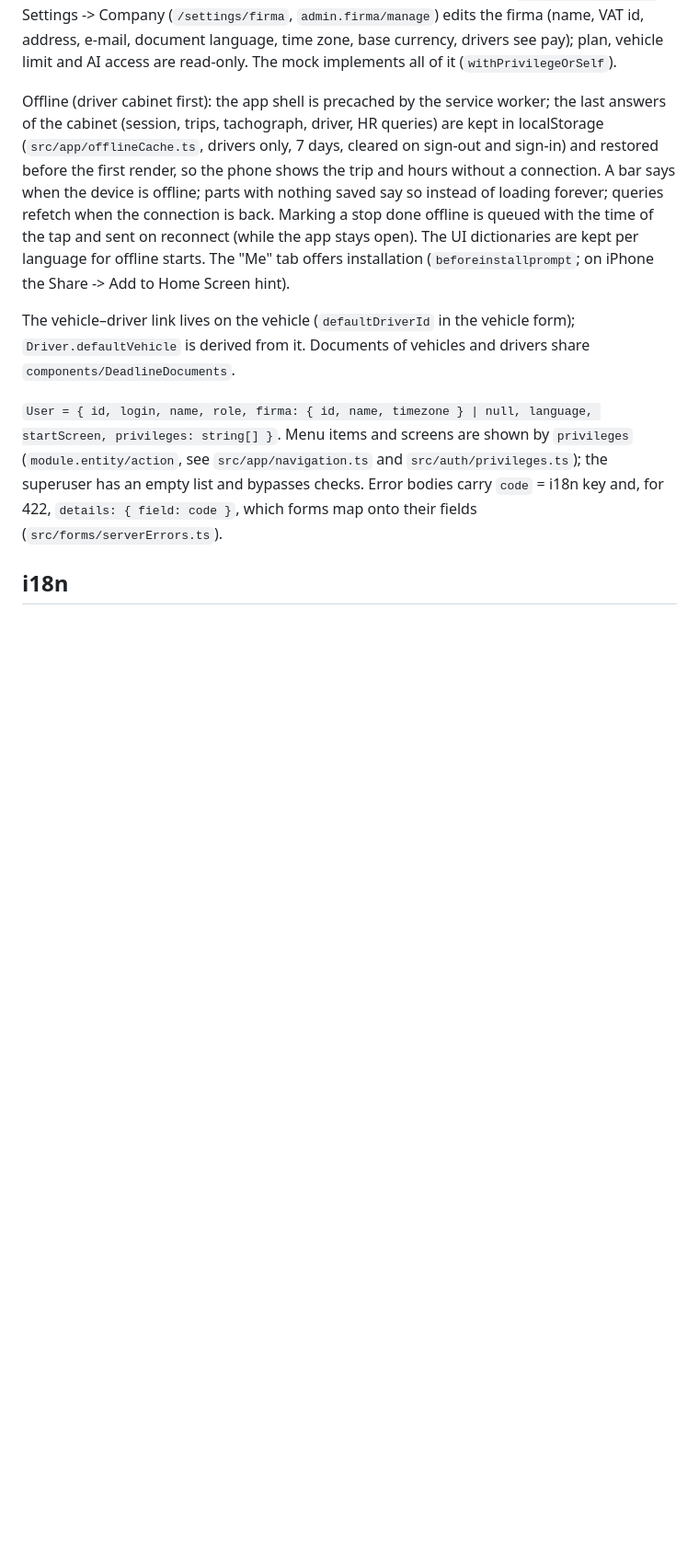
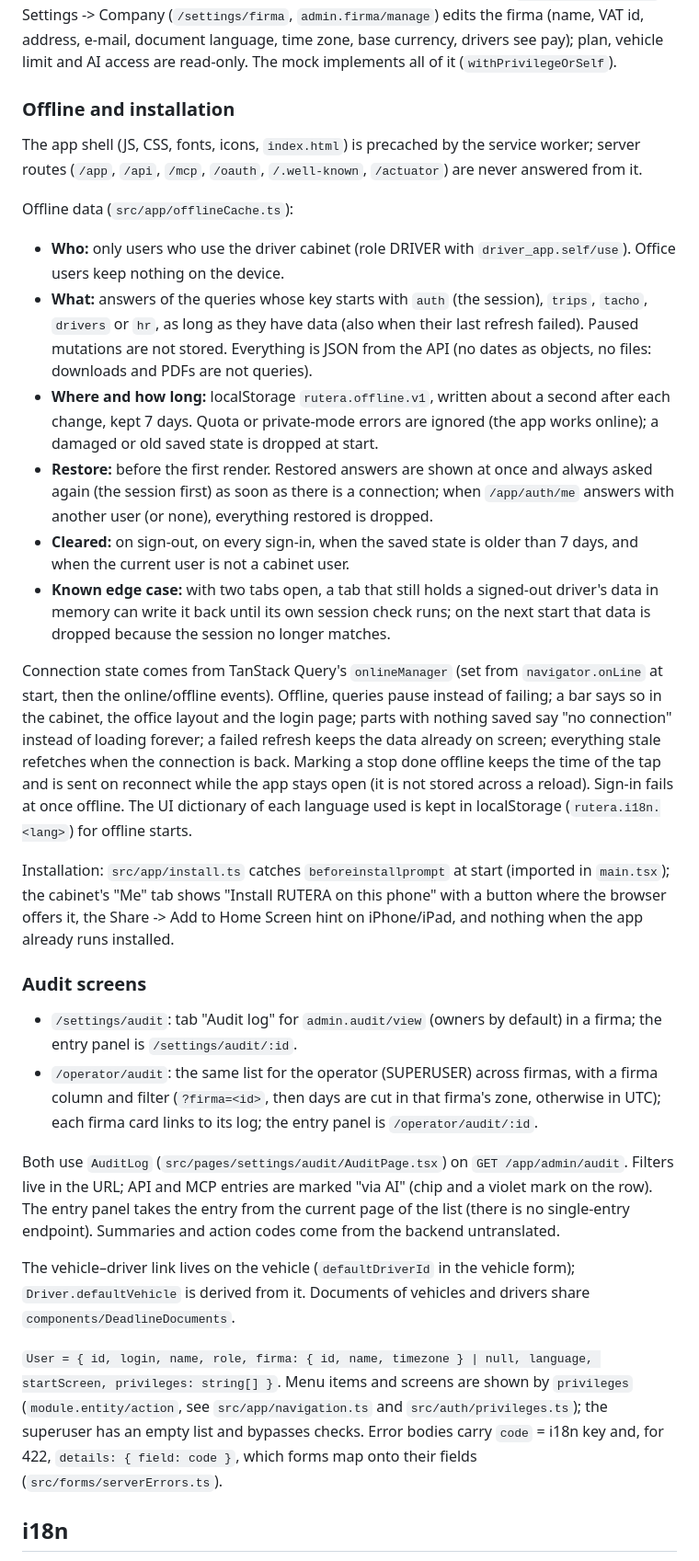
Before and after one commit to vlslysenko/RUTERA, a Markdown page: frontend/README.md, the part around one of its changes. Shown at 92% size. Drawn GitHub-style; blank space fills up the shorter version.

Commit message:
frontend: README on offline data, installation and the audit screens
Who keeps offline data, which queries, where and how long, when it is
restored, refetched and cleared, the two-tab edge case; connection handling,
queued stop marks, cached dictionaries; the install card; the routes of the
audit log for owners and for the operator.

Co-Authored-By: Claude Opus 5.5 (1M context) <noreply@anthropic.com>

```diff
--- a/frontend/README.md
+++ b/frontend/README.md
@@ -145,13 +140,53 @@ APPROVED ones fill the calendars; trip files (`/app/trips/{id}/files`: camera or
 address, e-mail, document language, time zone, base currency, drivers see pay); plan, vehicle limit and AI access are
 read-only. The mock implements all of it (`withPrivilegeOrSelf`).
 
-Offline (driver cabinet first): the app shell is precached by the service worker; the last answers of the cabinet
-(session, trips, tachograph, driver, HR queries) are kept in localStorage (`src/app/offlineCache.ts`, drivers only,
-7 days, cleared on sign-out and sign-in) and restored before the first render, so the phone shows the trip and hours
-without a connection. A bar says when the device is offline; parts with nothing saved say so instead of loading
-forever; queries refetch when the connection is back. Marking a stop done offline is queued with the time of the tap
-and sent on reconnect (while the app stays open). The UI dictionaries are kept per language for offline starts. The
-"Me" tab offers installation (`beforeinstallprompt`; on iPhone the Share -> Add to Home Screen hint).
+### Offline and installation
+
+The app shell (JS, CSS, fonts, icons, `index.html`) is precached by the service worker; server routes (`/app`,
+`/api`, `/mcp`, `/oauth`, `/.well-known`, `/actuator`) are never answered from it.
+
+Offline data (`src/app/offlineCache.ts`):
+
+- **Who:** only users who use the driver cabinet (role DRIVER with `driver_app.self/use`). Office users keep nothing
+  on the device.
+- **What:** answers of the queries whose key starts with `auth` (the session), `trips`, `tacho`, `drivers` or `hr`,
+  as long as they have data (also when their last refresh failed). Paused mutations are not stored. Everything is
+  JSON from the API (no dates as objects, no files: downloads and PDFs are not queries).
+- **Where and how long:** localStorage `rutera.offline.v1`, written about a second after each change, kept 7 days.
+  Quota or private-mode errors are ignored (the app works online); a damaged or old saved state is dropped at start.
+- **Restore:** before the first render. Restored answers are shown at once and always asked again (the session
+  first) as soon as there is a connection; when `/app/auth/me` answers with another user (or none), everything
+  restored is dropped.
+- **Cleared:** on sign-out, on every sign-in, when the saved state is older than 7 days, and when the current user is
+  not a cabinet user.
+- **Known edge case:** with two tabs open, a tab that still holds a signed-out driver's data in memory can write it
+  back until its own session check runs; on the next start that data is dropped because the session no longer
+  matches.
+
+Connection state comes from TanStack Query's `onlineManager` (set from `navigator.onLine` at start, then the
+online/offline events). Offline, queries pause instead of failing; a bar says so in the cabinet, the office layout and
+the login page; parts with nothing saved say "no connection" instead of loading forever; a failed refresh keeps the
+data already on screen; everything stale refetches when the connection is back. Marking a stop done offline keeps
+the time of the tap and is sent on reconnect while the app stays open (it is not stored across a reload). Sign-in
+fails at once offline. The UI dictionary of each language used is kept in localStorage (`rutera.i18n.<lang>`) for
+offline starts.
+
+Installation: `src/app/install.ts` catches `beforeinstallprompt` at start (imported in `main.tsx`); the cabinet's
+"Me" tab shows "Install RUTERA on this phone" with a button where the browser offers it, the Share -> Add to Home
+Screen hint on iPhone/iPad, and nothing when the app already runs installed.
+
+### Audit screens
+
+- `/settings/audit`: tab "Audit log" for `admin.audit/view` (owners by default) in a firma; the entry panel is
+  `/settings/audit/:id`.
+- `/operator/audit`: the same list for the operator (SUPERUSER) across firmas, with a firma column and filter
+  (`?firma=<id>`, then days are cut in that firma's zone, otherwise in UTC); each firma card links to its log; the
+  entry panel is `/operator/audit/:id`.
+
+Both use `AuditLog` (`src/pages/settings/audit/AuditPage.tsx`) on `GET /app/admin/audit`. Filters live in the URL;
+API and MCP entries are marked "via AI" (chip and a violet mark on the row). The entry panel takes the entry from the
+current page of the list (there is no single-entry endpoint). Summaries and action codes come from the backend
+untranslated.
 
 The vehicle–driver link lives on the vehicle (`defaultDriverId` in the vehicle form); `Driver.defaultVehicle` is
 derived from it. Documents of vehicles and drivers share `components/DeadlineDocuments`.
```
Also changed, not shown: other parts of frontend/README.md (+1 -6 lines).
